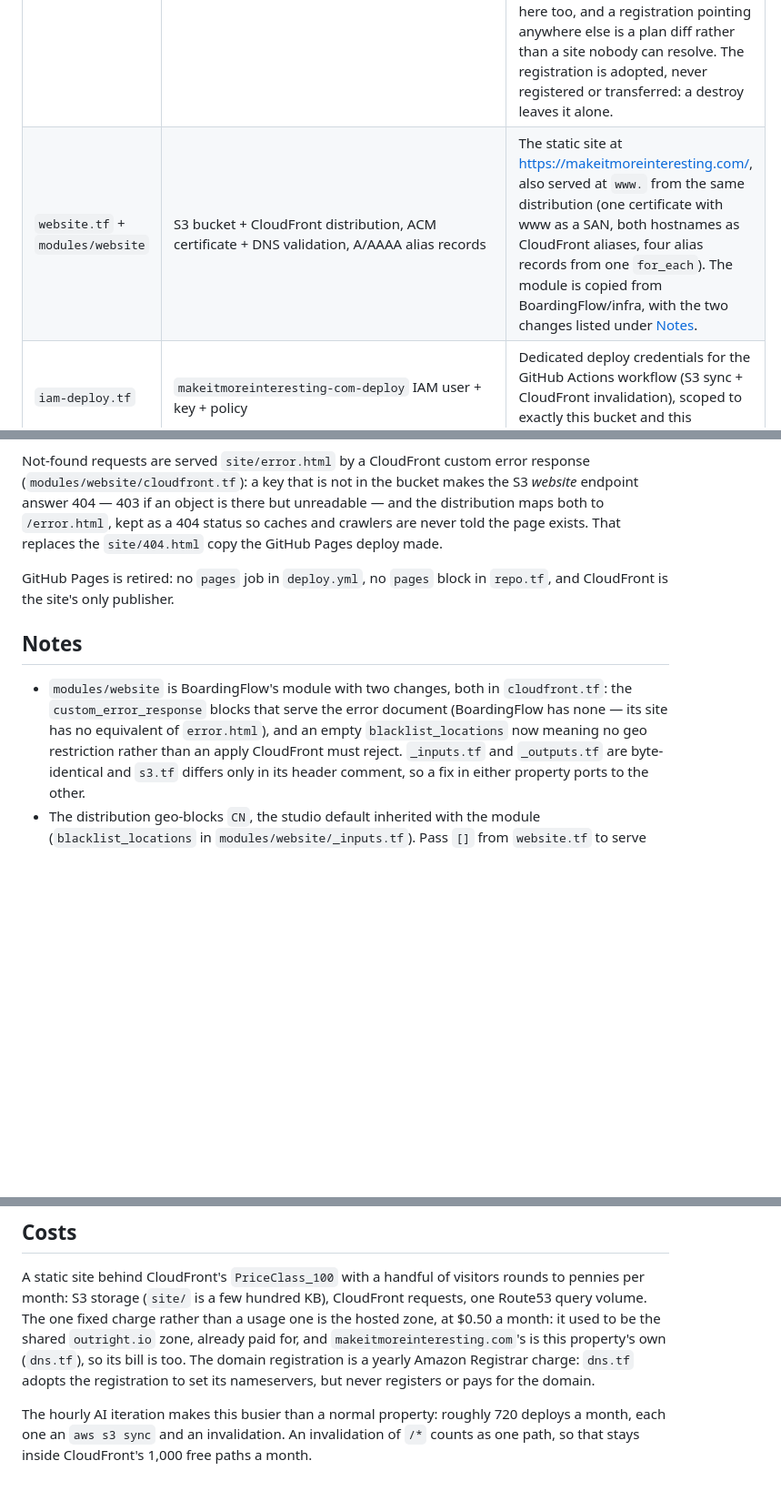
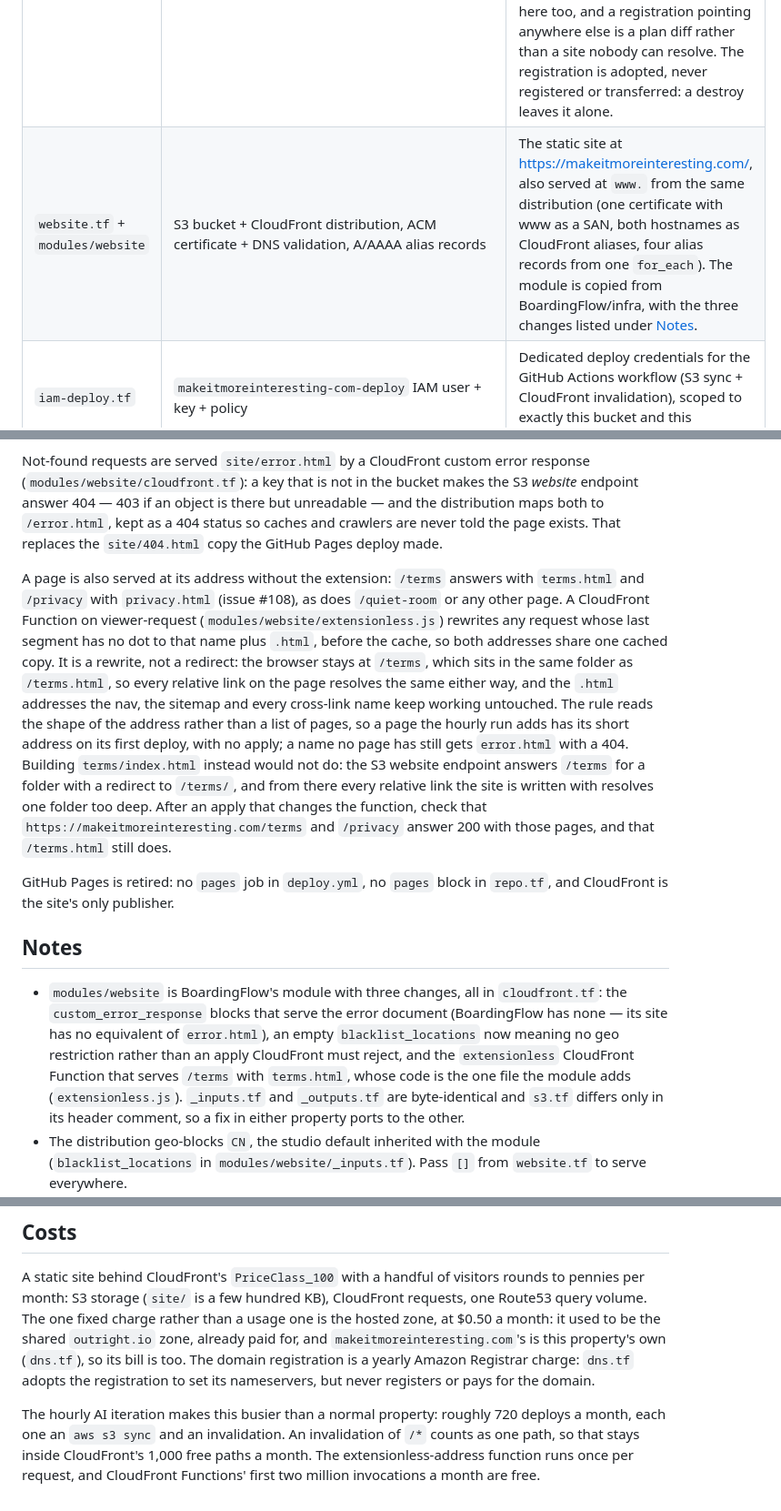
Before and after one commit to outrightmental/interesting, a Markdown page: infra/README.md, 3 parts joined by grey strips. Shown at 91% size. Drawn GitHub-style; blank space fills up the shorter version.

Commit message:
Document the extensionless addresses in both READMEs
infra/README.md's Publishing section says what the function does, why it
is a rewrite and not a folder or a redirect, and what to check after an
apply; its Notes count the module's third change from BoardingFlow's, and
Costs note the function's invocations. The root README's "Output paths
mirror source paths" points at it, since that is where pretty permalinks
are ruled out.

Co-Authored-By: Claude Opus 5.5 <noreply@anthropic.com>

```diff
--- a/infra/README.md
+++ b/infra/README.md
@@ -12,7 +12,7 @@ One project owns the whole stack for one property — including the GitHub repos
 | `repo.tf` | `github_repository.interesting` | The repository itself — `outrightmental/interesting` is repo-as-code: name, visibility, merge settings, all here. It pre-existed this configuration, so the first apply **adopts** it via an import block; `archive_on_destroy` means a destroy archives rather than deletes it. There is no `pages` block, which is how GitHub Pages stays retired. |
 | `issue-labels.tf` | `github_issue_label.steer`, `github_issue_label.broken` | The two labels the issue forms in [`.github/ISSUE_TEMPLATE/`](../.github/ISSUE_TEMPLATE) ask for, so the way a visitor steers the site is owned here with the repository rather than created by hand. A form naming a label the repository lacks is not an error — GitHub files the issue without it — so the forms work before this is applied and the labels stick once it has been. |
 | `dns.tf` | `aws_route53_zone.primary`, `aws_route53domains_registered_domain.primary` | The `makeitmoreinteresting.com` hosted zone, and the domain's registration pointed at it. The site used to live at `interesting.outright.io`, a subdomain of a studio-wide zone this project could only read; its own apex domain has nothing in it but this site, so the zone is owned here with the rest of the stack. The domain is registered with Amazon Registrar in this same account, so its nameservers are set from the zone here too, and a registration pointing anywhere else is a plan diff rather than a site nobody can resolve. The registration is adopted, never registered or transferred: a destroy leaves it alone. |
-| `website.tf` + `modules/website` | S3 bucket + CloudFront distribution, ACM certificate + DNS validation, A/AAAA alias records | The static site at https://makeitmoreinteresting.com/, also served at `www.` from the same distribution (one certificate with www as a SAN, both hostnames as CloudFront aliases, four alias records from one `for_each`). The module is copied from BoardingFlow/infra, with the two changes listed under [Notes](#notes). |
+| `website.tf` + `modules/website` | S3 bucket + CloudFront distribution, ACM certificate + DNS validation, A/AAAA alias records | The static site at https://makeitmoreinteresting.com/, also served at `www.` from the same distribution (one certificate with www as a SAN, both hostnames as CloudFront aliases, four alias records from one `for_each`). The module is copied from BoardingFlow/infra, with the three changes listed under [Notes](#notes). |
 | `iam-deploy.tf` | `makeitmoreinteresting-com-deploy` IAM user + key + policy | Dedicated deploy credentials for the GitHub Actions workflow (S3 sync + CloudFront invalidation), scoped to exactly this bucket and this distribution. |
 | `github.tf` | Repository Actions secrets | `AWS_ACCESS_KEY_ID`, `AWS_SECRET_ACCESS_KEY`, `AWS_S3_BUCKET`, `AWS_CLOUDFRONT_DISTRIBUTION_ID` — set from this project's own resources so the deploy can never drift from the infrastructure. A single apply rotates the deploy credentials end to end. Plus `GA_MEASUREMENT_ID`, the GA4 property the site reports to (`ga_measurement_id` in `locals.tf`): not a credential, since the deploy publishes it in every page, but owned here so the repository itself holds no measurement ID. |
 | `data.tf` | *(read-only)* | The AWS account id, read from the caller rather than written down. Nothing else is read from outside this project any more: the hosted zone used to be, back when the site was a subdomain of `outright.io`. |
@@ -186,15 +186,32 @@ endpoint answer 404 — 403 if an object is there but unreadable — and the dis
 to `/error.html`, kept as a 404 status so caches and crawlers are never told the page exists.
 That replaces the `site/404.html` copy the GitHub Pages deploy made.
 
+A page is also served at its address without the extension: `/terms` answers with `terms.html`
+and `/privacy` with `privacy.html` (issue #108), as does `/quiet-room` or any other page. A
+CloudFront Function on viewer-request (`modules/website/extensionless.js`) rewrites any request
+whose last segment has no dot to that name plus `.html`, before the cache, so both addresses share
+one cached copy. It is a rewrite, not a redirect: the browser stays at `/terms`, which sits in the
+same folder as `/terms.html`, so every relative link on the page resolves the same either way, and
+the `.html` addresses the nav, the sitemap and every cross-link name keep working untouched. The
+rule reads the shape of the address rather than a list of pages, so a page the hourly run adds has
+its short address on its first deploy, with no apply; a name no page has still gets `error.html`
+with a 404. Building `terms/index.html` instead would not do: the S3 website endpoint answers
+`/terms` for a folder with a redirect to `/terms/`, and from there every relative link the site is
+written with resolves one folder too deep. After an apply that changes the function, check that
+`https://makeitmoreinteresting.com/terms` and `/privacy` answer 200 with those pages, and that
+`/terms.html` still does.
+
 GitHub Pages is retired: no `pages` job in `deploy.yml`, no `pages` block in `repo.tf`, and
 CloudFront is the site's only publisher.
 
 ## Notes
 
-- `modules/website` is BoardingFlow's module with two changes, both in `cloudfront.tf`:
+- `modules/website` is BoardingFlow's module with three changes, all in `cloudfront.tf`:
   the `custom_error_response` blocks that serve the error document (BoardingFlow has none —
-  its site has no equivalent of `error.html`), and an empty `blacklist_locations` now meaning
-  no geo restriction rather than an apply CloudFront must reject. `_inputs.tf` and `_outputs.tf`
+  its site has no equivalent of `error.html`), an empty `blacklist_locations` now meaning
+  no geo restriction rather than an apply CloudFront must reject, and the `extensionless`
+  CloudFront Function that serves `/terms` with `terms.html`, whose code is the one file the
+  module adds (`extensionless.js`). `_inputs.tf` and `_outputs.tf`
   are byte-identical and `s3.tf` differs only in its header comment, so a fix in either property
   ports to the other.
 - The distribution geo-blocks `CN`, the studio default inherited with the module
@@ -226,4 +243,5 @@ or pays for the domain.
 
 The hourly AI iteration makes this busier than a normal property: roughly 720 deploys a month,
 each one an `aws s3 sync` and an invalidation. An invalidation of `/*` counts as one path, so
-that stays inside CloudFront's 1,000 free paths a month.
+that stays inside CloudFront's 1,000 free paths a month. The extensionless-address function runs
+once per request, and CloudFront Functions' first two million invocations a month are free.
```
Also changed, not shown: README.md (+4 -1 lines).
